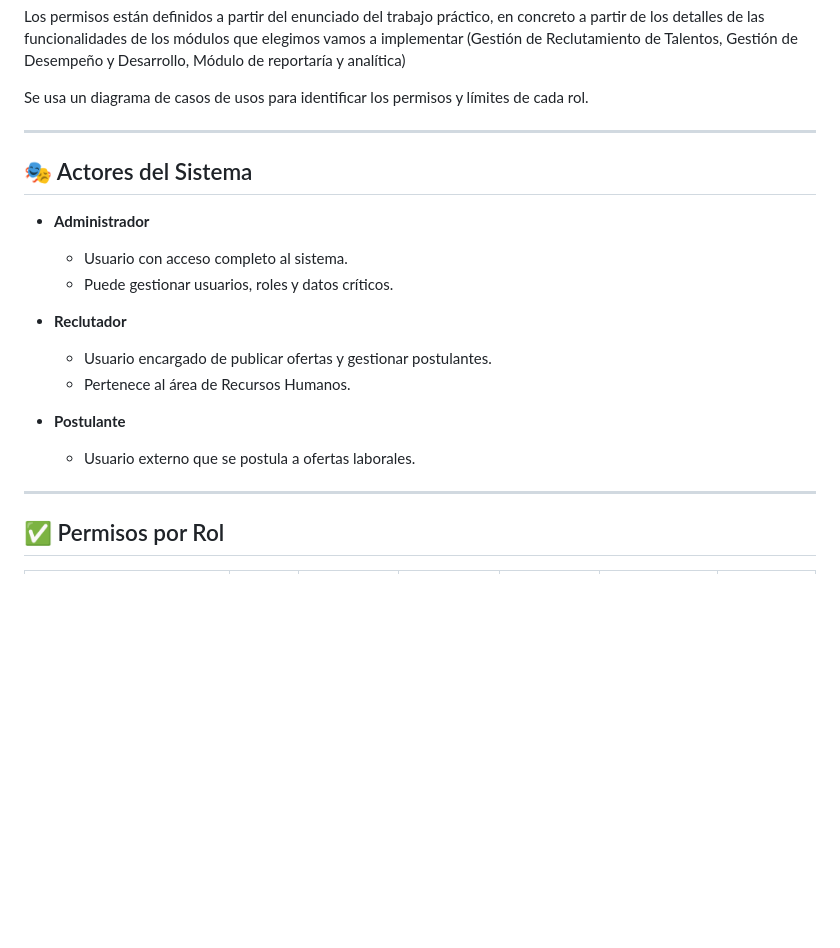
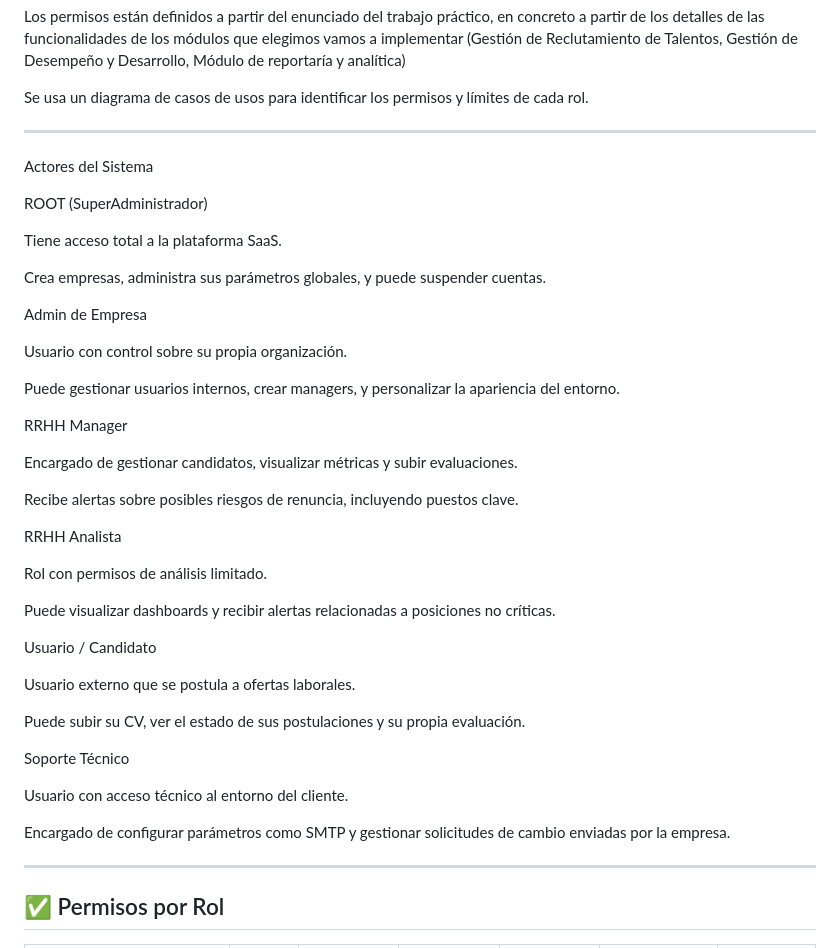
Before and after one commit to nereoM/pp1-tpfinal-404safehousenotfound, a Markdown page: docs/roles/permisos.md, the part around the change. Rendered like a GitHub page; blank space fills up the shorter version.

Commit message:
Actualización permisos.md

```diff
--- a/docs/roles/permisos.md
+++ b/docs/roles/permisos.md
@@ -10,18 +10,43 @@ Se usa un diagrama de casos de usos para identificar los permisos y límites de
 
 ---
 
-## 🎭 Actores del Sistema
+ Actores del Sistema
 
-- **Administrador**
-  - Usuario con acceso completo al sistema.
-  - Puede gestionar usuarios, roles y datos críticos.
+ROOT (SuperAdministrador)
 
-- **Reclutador**
-  - Usuario encargado de publicar ofertas y gestionar postulantes.
-  - Pertenece al área de Recursos Humanos.
+Tiene acceso total a la plataforma SaaS.
 
-- **Postulante**
-  - Usuario externo que se postula a ofertas laborales.
+Crea empresas, administra sus parámetros globales, y puede suspender cuentas.
+
+Admin de Empresa
+
+Usuario con control sobre su propia organización.
+
+Puede gestionar usuarios internos, crear managers, y personalizar la apariencia del entorno.
+
+RRHH Manager
+
+Encargado de gestionar candidatos, visualizar métricas y subir evaluaciones.
+
+Recibe alertas sobre posibles riesgos de renuncia, incluyendo puestos clave.
+
+RRHH Analista
+
+Rol con permisos de análisis limitado.
+
+Puede visualizar dashboards y recibir alertas relacionadas a posiciones no críticas.
+
+Usuario / Candidato
+
+Usuario externo que se postula a ofertas laborales.
+
+Puede subir su CV, ver el estado de sus postulaciones y su propia evaluación.
+
+Soporte Técnico
+
+Usuario con acceso técnico al entorno del cliente.
+
+Encargado de configurar parámetros como SMTP y gestionar solicitudes de cambio enviadas por la empresa.
 
 ---
 
```
